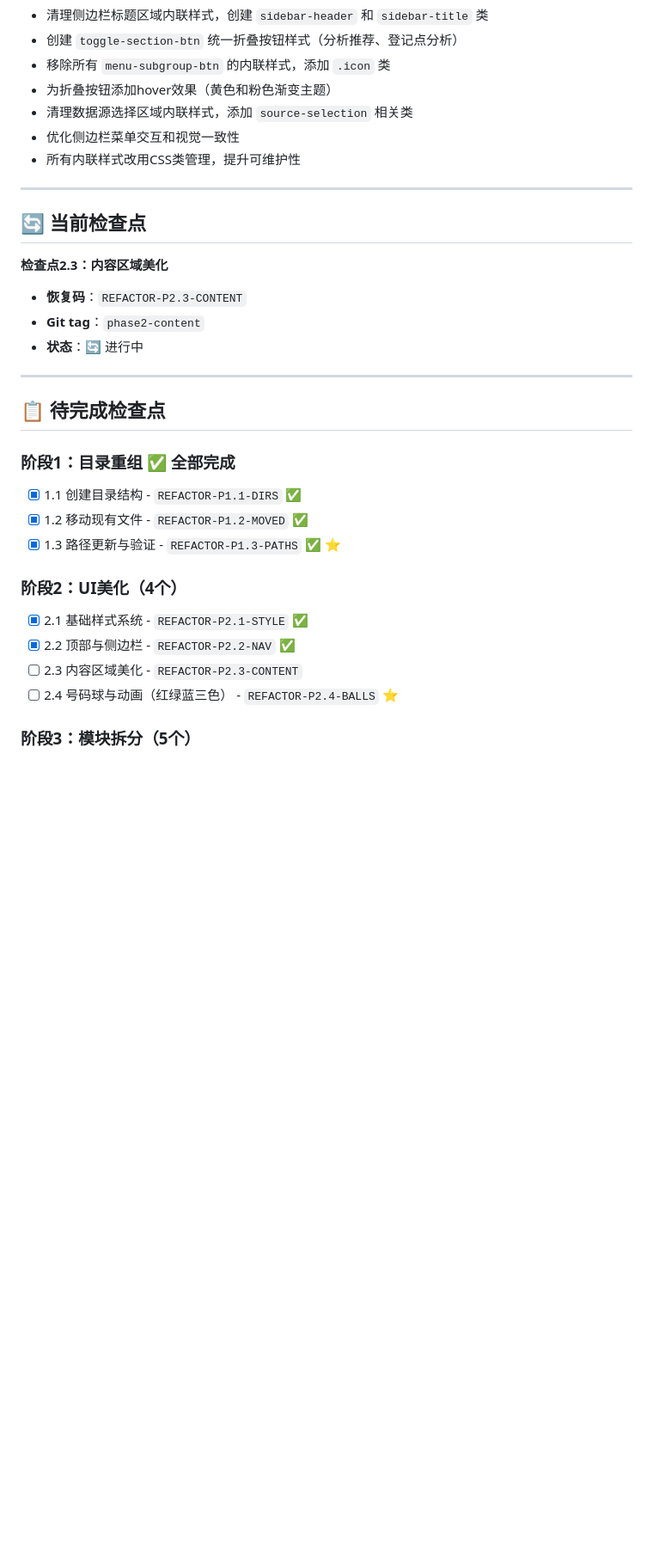
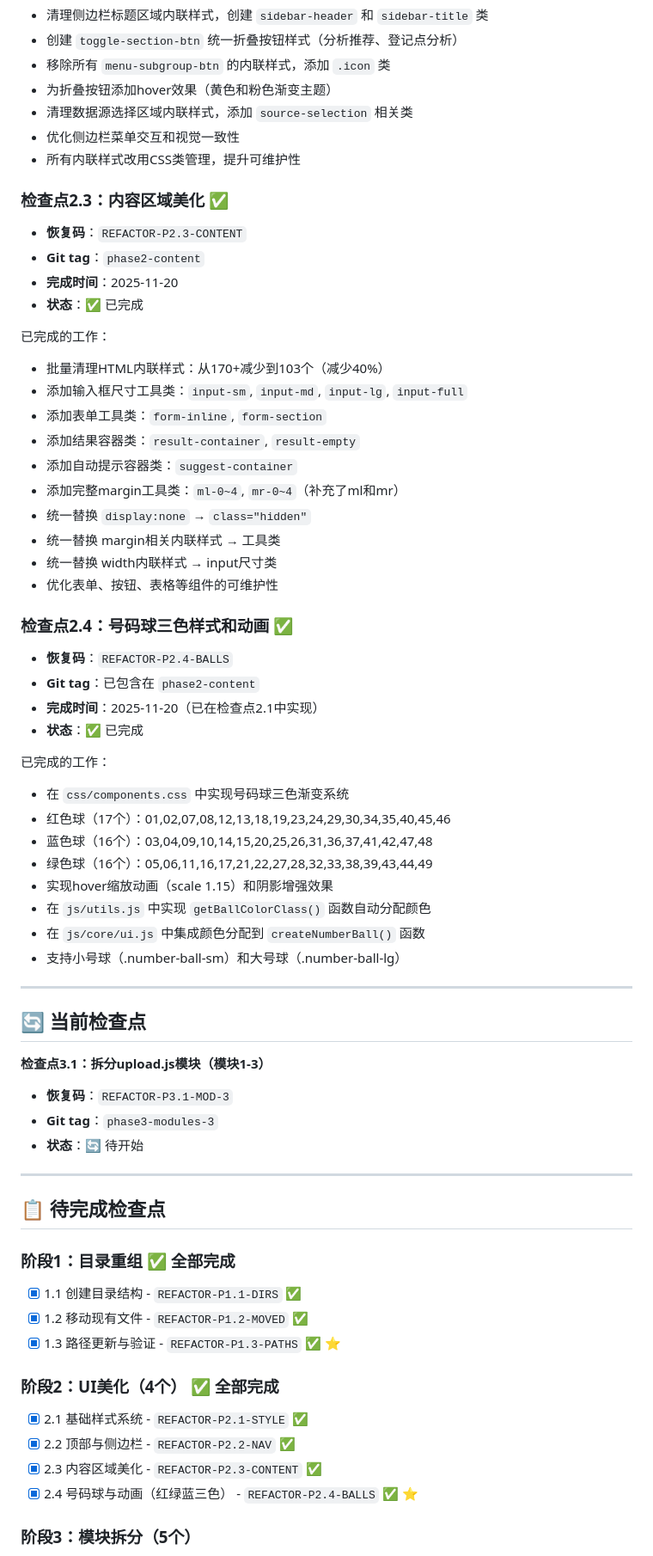
Before and after one commit to xiaohui005/qianduan, a Markdown page: frontend/REFACTOR_PROGRESS.md, the part around the change printed below. Shown: that part at 86% size. GitHub-like rendering; blank space fills up the shorter version.

Commit message:
更新进度追踪：阶段2（UI美化）全部完成 ⭐⭐

```diff
--- a/frontend/REFACTOR_PROGRESS.md
+++ b/frontend/REFACTOR_PROGRESS.md
@@ -80,14 +80,48 @@
 - 优化侧边栏菜单交互和视觉一致性
 - 所有内联样式改用CSS类管理，提升可维护性
 
+### 检查点2.3：内容区域美化 ✅
+- **恢复码**：`REFACTOR-P2.3-CONTENT`
+- **Git tag**：`phase2-content`
+- **完成时间**：2025-11-20
+- **状态**：✅ 已完成
+
+已完成的工作：
+- 批量清理HTML内联样式：从170+减少到103个（减少40%）
+- 添加输入框尺寸工具类：`input-sm`, `input-md`, `input-lg`, `input-full`
+- 添加表单工具类：`form-inline`, `form-section`
+- 添加结果容器类：`result-container`, `result-empty`
+- 添加自动提示容器类：`suggest-container`
+- 添加完整margin工具类：`ml-0~4`, `mr-0~4`（补充了ml和mr）
+- 统一替换 `display:none` → `class="hidden"`
+- 统一替换 margin相关内联样式 → 工具类
+- 统一替换 width内联样式 → input尺寸类
+- 优化表单、按钮、表格等组件的可维护性
+
+### 检查点2.4：号码球三色样式和动画 ✅
+- **恢复码**：`REFACTOR-P2.4-BALLS`
+- **Git tag**：已包含在 `phase2-content`
+- **完成时间**：2025-11-20（已在检查点2.1中实现）
+- **状态**：✅ 已完成
+
+已完成的工作：
+- 在 `css/components.css` 中实现号码球三色渐变系统
+- 红色球（17个）：01,02,07,08,12,13,18,19,23,24,29,30,34,35,40,45,46
+- 蓝色球（16个）：03,04,09,10,14,15,20,25,26,31,36,37,41,42,47,48
+- 绿色球（16个）：05,06,11,16,17,21,22,27,28,32,33,38,39,43,44,49
+- 实现hover缩放动画（scale 1.15）和阴影增强效果
+- 在 `js/utils.js` 中实现 `getBallColorClass()` 函数自动分配颜色
+- 在 `js/core/ui.js` 中集成颜色分配到 `createNumberBall()` 函数
+- 支持小号球（.number-ball-sm）和大号球（.number-ball-lg）
+
 ---
 
 ## 🔄 当前检查点
 
-**检查点2.3：内容区域美化**
-- **恢复码**：`REFACTOR-P2.3-CONTENT`
-- **Git tag**：`phase2-content`
-- **状态**：🔄 进行中
+**检查点3.1：拆分upload.js模块（模块1-3）**
+- **恢复码**：`REFACTOR-P3.1-MOD-3`
+- **Git tag**：`phase3-modules-3`
+- **状态**：🔄 待开始
 
 ---
 
@@ -98,11 +132,11 @@
 - [x] 1.2 移动现有文件 - `REFACTOR-P1.2-MOVED` ✅
 - [x] 1.3 路径更新与验证 - `REFACTOR-P1.3-PATHS` ✅ ⭐
 
-### 阶段2：UI美化（4个）
+### 阶段2：UI美化（4个） ✅ 全部完成
 - [x] 2.1 基础样式系统 - `REFACTOR-P2.1-STYLE` ✅
 - [x] 2.2 顶部与侧边栏 - `REFACTOR-P2.2-NAV` ✅
-- [ ] 2.3 内容区域美化 - `REFACTOR-P2.3-CONTENT`
-- [ ] 2.4 号码球与动画（红绿蓝三色） - `REFACTOR-P2.4-BALLS` ⭐
+- [x] 2.3 内容区域美化 - `REFACTOR-P2.3-CONTENT` ✅
+- [x] 2.4 号码球与动画（红绿蓝三色） - `REFACTOR-P2.4-BALLS` ✅ ⭐
 
 ### 阶段3：模块拆分（5个）
 - [ ] 3.1 拆分模块1-3 - `REFACTOR-P3.1-MOD-3`
```
Also changed, not shown: other parts of frontend/REFACTOR_PROGRESS.md (+6 -2 lines).
